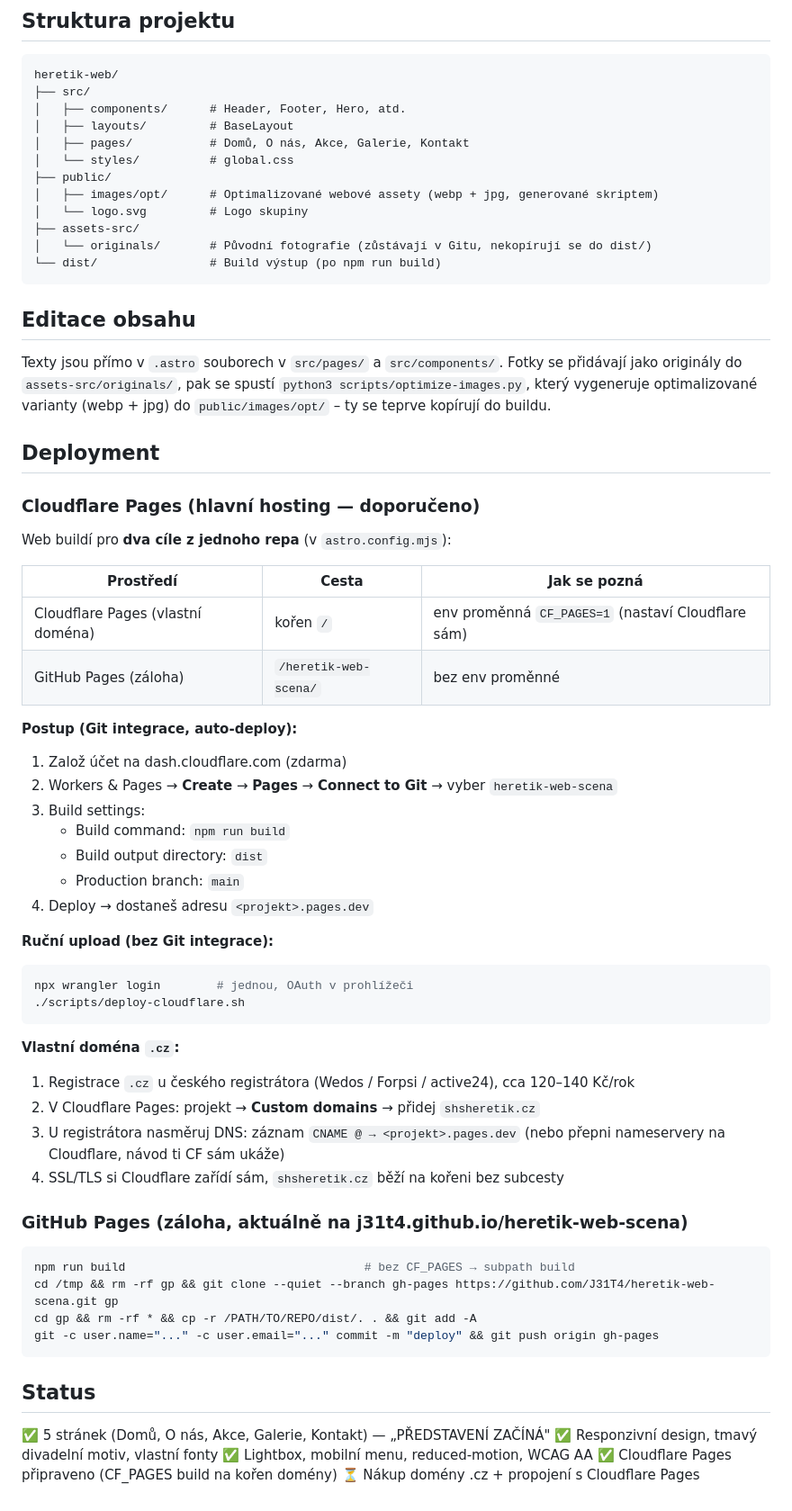
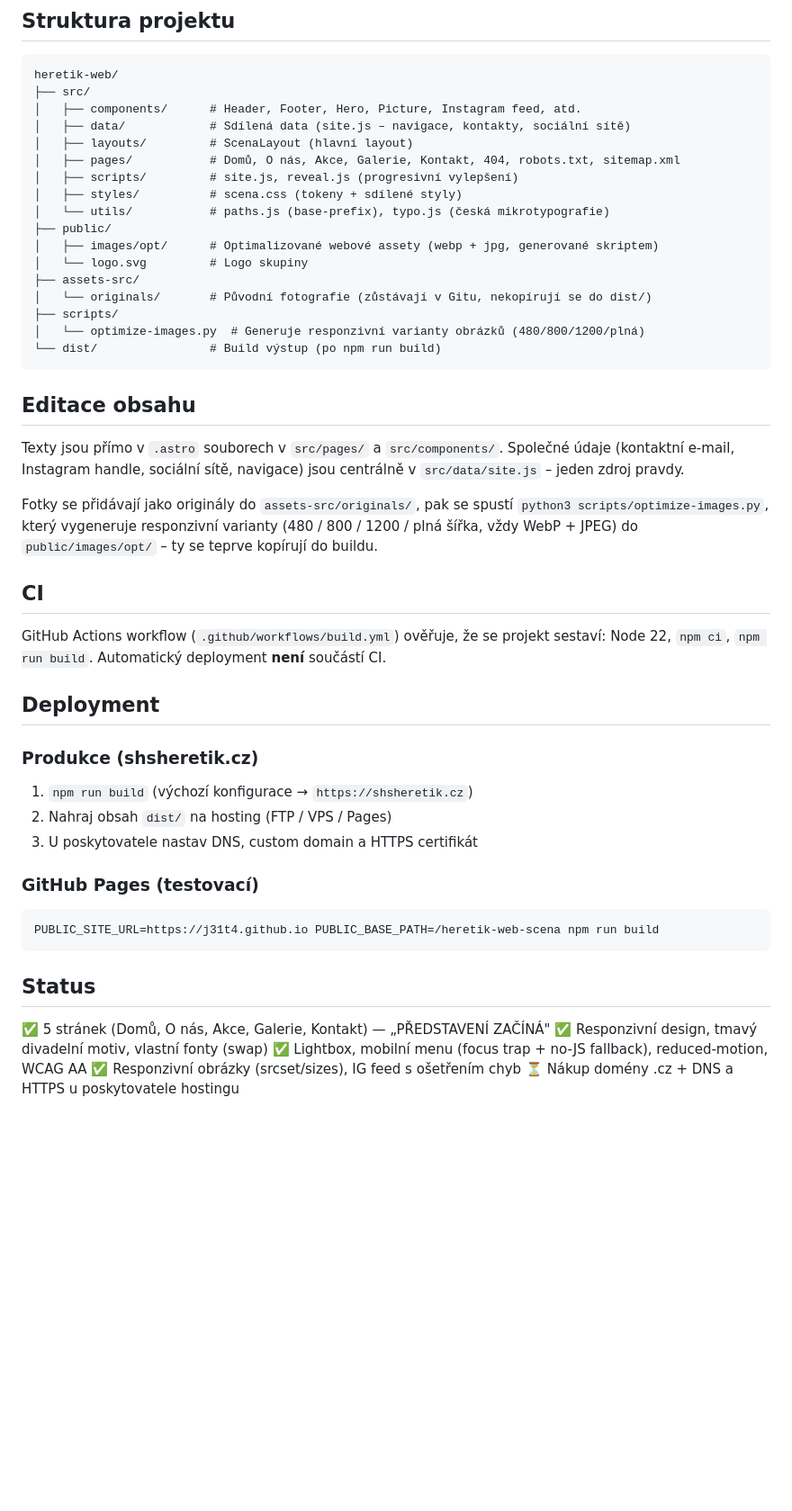
Before and after one commit to J31T4/heretik-web-scena, a Markdown page: README.md, the part around one of its changes. Shown at 90% size. Rendered like a GitHub page; blank space fills up the shorter version.

Commit message:
Aktualizovat dokumentaci
- README: ScenaLayout, scena.css, shsheretik.cz jako produkce, GitHub Pages jako test,
  build proměnné (PUBLIC_SITE_URL / PUBLIC_BASE_PATH), ruční DNS/HTTPS krok

````diff
--- a/README.md
+++ b/README.md
@@ -37,71 +81,58 @@ npm run preview
 ```
 heretik-web/
 ├── src/
-│   ├── components/      # Header, Footer, Hero, atd.
-│   ├── layouts/         # BaseLayout
-│   ├── pages/           # Domů, O nás, Akce, Galerie, Kontakt
-│   └── styles/          # global.css
+│   ├── components/      # Header, Footer, Hero, Picture, Instagram feed, atd.
+│   ├── data/            # Sdílená data (site.js – navigace, kontakty, sociální sítě)
+│   ├── layouts/         # ScenaLayout (hlavní layout)
+│   ├── pages/           # Domů, O nás, Akce, Galerie, Kontakt, 404, robots.txt, sitemap.xml
+│   ├── scripts/         # site.js, reveal.js (progresivní vylepšení)
+│   ├── styles/          # scena.css (tokeny + sdílené styly)
+│   └── utils/           # paths.js (base-prefix), typo.js (česká mikrotypografie)
 ├── public/
 │   ├── images/opt/      # Optimalizované webové assety (webp + jpg, generované skriptem)
 │   └── logo.svg         # Logo skupiny
 ├── assets-src/
 │   └── originals/       # Původní fotografie (zůstávají v Gitu, nekopírují se do dist/)
+├── scripts/
+│   └── optimize-images.py  # Generuje responzivní varianty obrázků (480/800/1200/plná)
 └── dist/                # Build výstup (po npm run build)
 ```
 
 ## Editace obsahu
 
 Texty jsou přímo v `.astro` souborech v `src/pages/` a `src/components/`.
+Společné údaje (kontaktní e-mail, Instagram handle, sociální sítě, navigace)
+jsou centrálně v `src/data/site.js` – jeden zdroj pravdy.
+
 Fotky se přidávají jako originály do `assets-src/originals/`, pak se spustí
-`python3 scripts/optimize-images.py`, který vygeneruje optimalizované varianty
-(webp + jpg) do `public/images/opt/` – ty se teprve kopírují do buildu.
+`python3 scripts/optimize-images.py`, který vygeneruje responzivní varianty
+(480 / 800 / 1200 / plná šířka, vždy WebP + JPEG) do `public/images/opt/` –
+ty se teprve kopírují do buildu.
+
+## CI
+
+GitHub Actions workflow (`.github/workflows/build.yml`) ověřuje, že se projekt
+sestaví: Node 22, `npm ci`, `npm run build`. Automatický deployment **není**
+součástí CI.
 
 ## Deployment
 
-### Cloudflare Pages (hlavní hosting — doporučeno)
+### Produkce (shsheretik.cz)
 
-Web buildí pro **dva cíle z jednoho repa** (v `astro.config.mjs`):
+1. `npm run build` (výchozí konfigurace → `https://shsheretik.cz`)
+2. Nahraj obsah `dist/` na hosting (FTP / VPS / Pages)
+3. U poskytovatele nastav DNS, custom domain a HTTPS certifikát
 
-| Prostředí | Cesta | Jak se pozná |
-|---|---|---|
-| Cloudflare Pages (vlastní doména) | kořen `/` | env proměnná `CF_PAGES=1` (nastaví Cloudflare sám) |
-| GitHub Pages (záloha) | `/heretik-web-scena/` | bez env proměnné |
-
-**Postup (Git integrace, auto-deploy):**
-1. Založ účet na dash.cloudflare.com (zdarma)
-2. Workers & Pages → **Create** → **Pages** → **Connect to Git** → vyber `heretik-web-scena`
-3. Build settings:
-   - Build command: `npm run build`
-   - Build output directory: `dist`
-   - Production branch: `main`
-4. Deploy → dostaneš adresu `<projekt>.pages.dev`
-
-**Ruční upload (bez Git integrace):**
-```bash
-npx wrangler login        # jednou, OAuth v prohlížeči
-./scripts/deploy-cloudflare.sh
-```
-
-**Vlastní doména `.cz`:**
-1. Registrace `.cz` u českého registrátora (Wedos / Forpsi / active24), cca 120–140 Kč/rok
-2. V Cloudflare Pages: projekt → **Custom domains** → přidej `shsheretik.cz`
-3. U registrátora nasměruj DNS: záznam `CNAME @ → <projekt>.pages.dev`
-   (nebo přepni nameservery na Cloudflare, návod ti CF sám ukáže)
-4. SSL/TLS si Cloudflare zařídí sám, `shsheretik.cz` běží na kořeni bez subcesty
-
-### GitHub Pages (záloha, aktuálně na j31t4.github.io/heretik-web-scena)
+### GitHub Pages (testovací)
 
 ```bash
-npm run build                                  # bez CF_PAGES → subpath build
-cd /tmp && rm -rf gp && git clone --quiet --branch gh-pages https://github.com/J31T4/heretik-web-scena.git gp
-cd gp && rm -rf * && cp -r /PATH/TO/REPO/dist/. . && git add -A
-git -c user.name="..." -c user.email="..." commit -m "deploy" && git push origin gh-pages
+PUBLIC_SITE_URL=https://j31t4.github.io PUBLIC_BASE_PATH=/heretik-web-scena npm run build
 ```
 
 ## Status
 
 ✅ 5 stránek (Domů, O nás, Akce, Galerie, Kontakt) — „PŘEDSTAVENÍ ZAČÍNÁ"
-✅ Responzivní design, tmavý divadelní motiv, vlastní fonty
-✅ Lightbox, mobilní menu, reduced-motion, WCAG AA
-✅ Cloudflare Pages připraveno (CF_PAGES build na kořen domény)
-⏳ Nákup domény .cz + propojení s Cloudflare Pages
+✅ Responzivní design, tmavý divadelní motiv, vlastní fonty (swap)
+✅ Lightbox, mobilní menu (focus trap + no-JS fallback), reduced-motion, WCAG AA
+✅ Responzivní obrázky (srcset/sizes), IG feed s ošetřením chyb
+⏳ Nákup domény .cz + DNS a HTTPS u poskytovatele hostingu
````
Also changed, not shown: other parts of README.md (+48 -4 lines).
